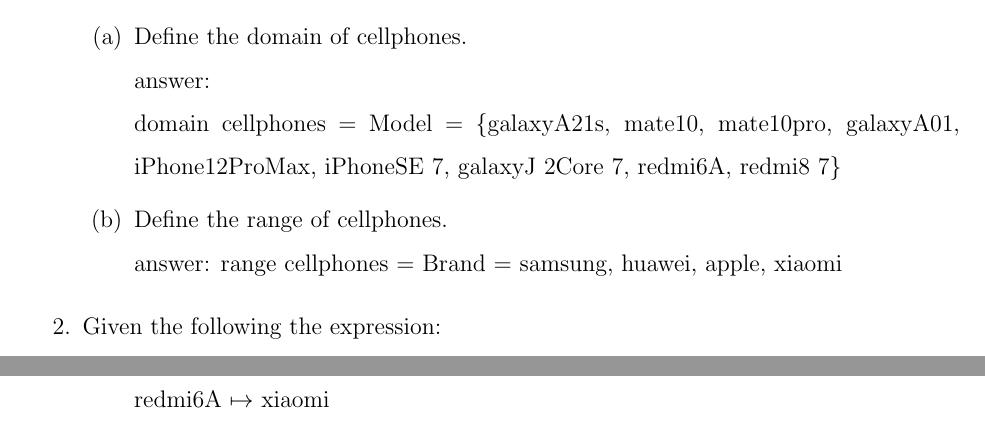
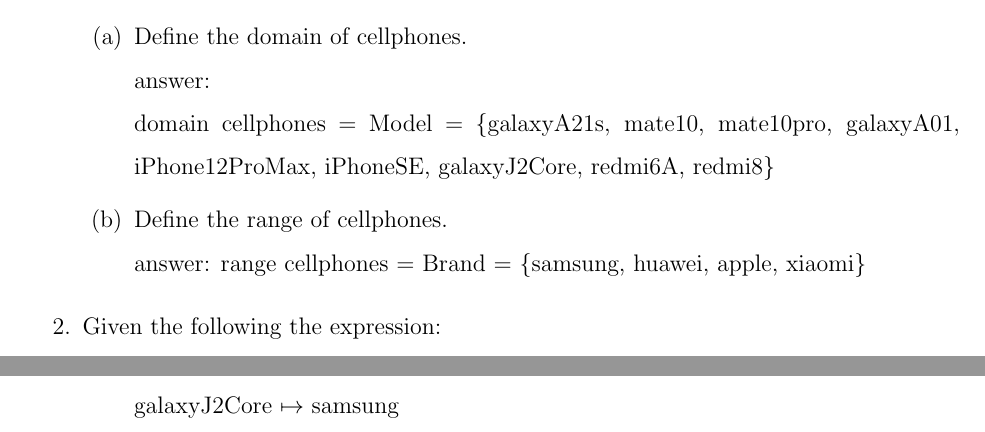
Before and after one commit to witnick/SOEN331, a LaTeX problem sheet (assignment1/assignment1.tex): two parts of pages 13 and 16 of 17 before the commit and two parts of pages 13 and 15 of 17 after it, joined at a grey line, cut so that both start at the same text. Compiled offline with pdfLaTeX.

Commit message:
fix typos

```diff
--- a/assignment1/assignment1.tex
+++ b/assignment1/assignment1.tex
@@ -272,12 +272,12 @@
 	\begin{enumerate}
 		\item Define the domain of cellphones.\\
 		answer: \\
-		\indent domain cellphones = Model = \{galaxyA21s, mate10, mate10pro, galaxyA01, iPhone12ProMax, iPhoneSE 7, galaxyJ 2Core 7, redmi6A, redmi8 7\}
+		\indent domain cellphones = Model = \{galaxyA21s, mate10, mate10pro, galaxyA01, iPhone12ProMax, iPhoneSE, galaxyJ2Core, redmi6A, redmi8\}
 		\item Define the range of cellphones.\\
-		answer: range cellphones = Brand = {samsung, huawei, apple, xiaomi}
+		answer: range cellphones = Brand = \{samsung, huawei, apple, xiaomi\}
 	\end{enumerate}
 
-	\item Given the following the expression:\\ \{galaxyA01, galaxyJ 2Core, redmi8\} $\lhd$ cellphones
+	\item Given the following the expression:\\ \{galaxyA01, galaxyJ2Core, redmi8\} $\lhd$ cellphones
 	\begin{enumerate}
 		\item What is the meaning of operator $\lhd$? \\
 			answer: $\vartriangleleft$ is a domain restriction, it selects pairs according to the first element
```
Also changed, not shown: assignment1/assignment1.pdf, assignment1/assignment1.tex (3 more changed lines).
